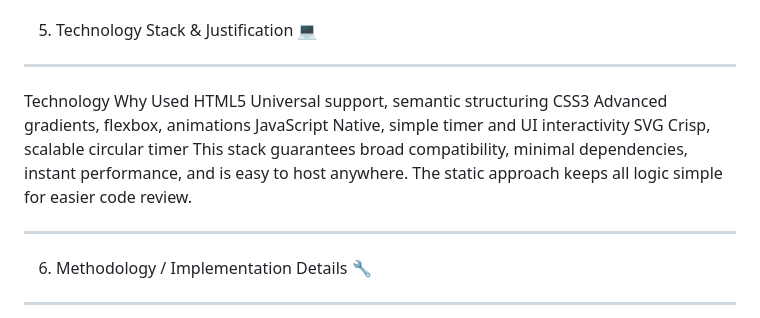
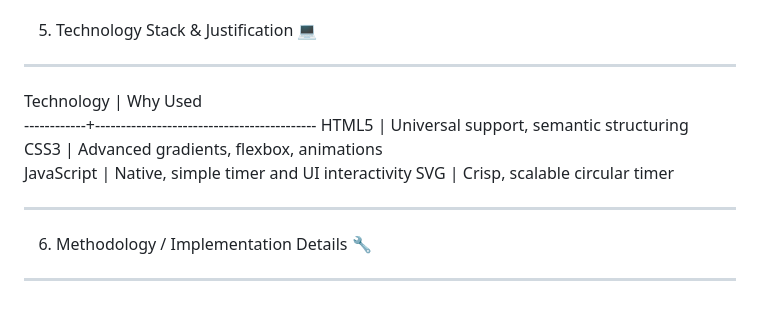
Before and after one commit to Chirag005/flow-state, a Markdown page: README.md, the part around the change. GitHub-like rendering.

```diff
--- a/README.md
+++ b/README.md
@@ -67,12 +67,12 @@ Interaction: Live label/button toggling for stateful UX
 
 ************************************************************************************************
 
-Technology	Why Used
-HTML5	Universal support, semantic structuring
-CSS3	Advanced gradients, flexbox, animations
-JavaScript	Native, simple timer and UI interactivity
-SVG	Crisp, scalable circular timer
-This stack guarantees broad compatibility, minimal dependencies, instant performance, and is easy to host anywhere. The static approach keeps all logic simple for easier code review.
+Technology  |  Why Used
+------------+-------------------------------------------
+HTML5       |  Universal support, semantic structuring
+CSS3        |  Advanced gradients, flexbox, animations
+JavaScript  |  Native, simple timer and UI interactivity
+SVG         |  Crisp, scalable circular timer
 
 ************************************************************************************************
 
```
